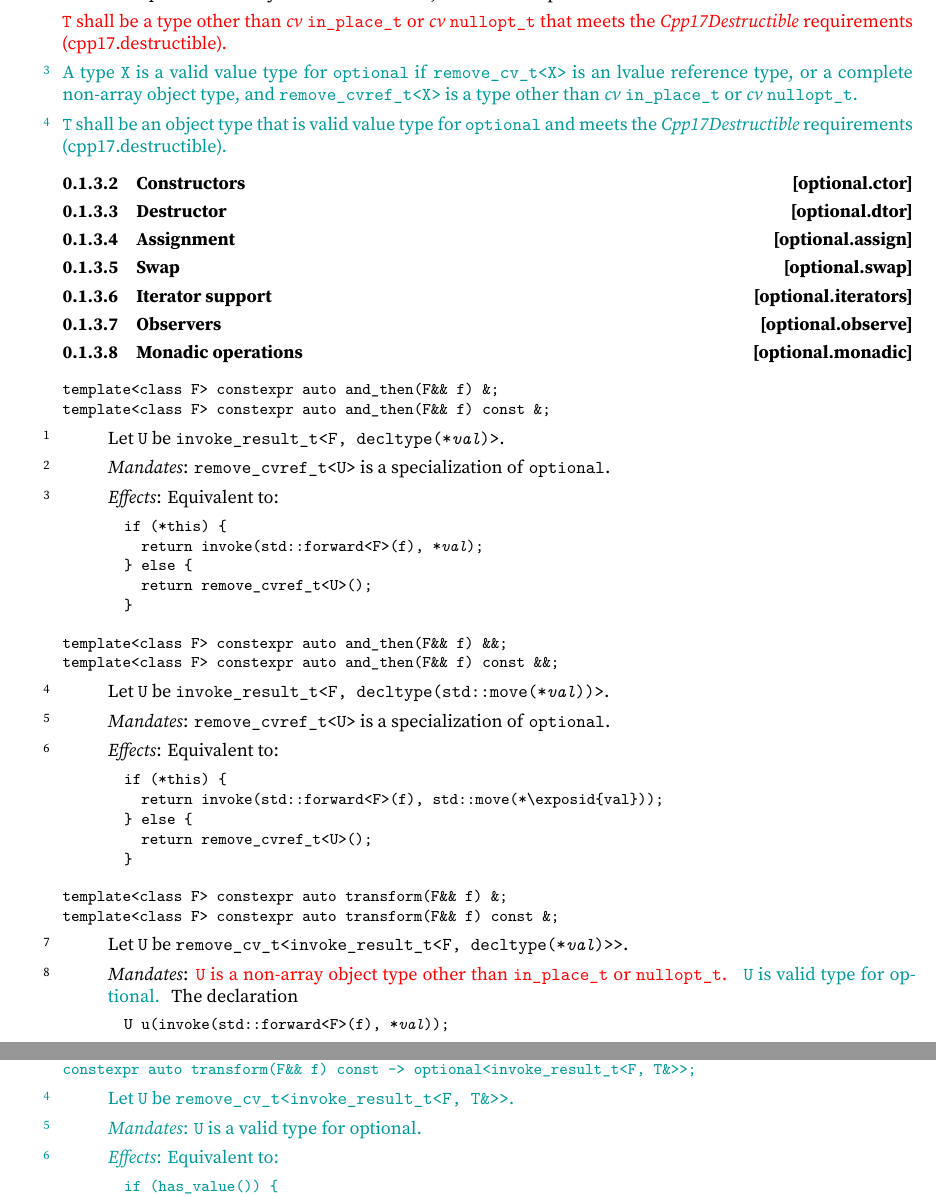
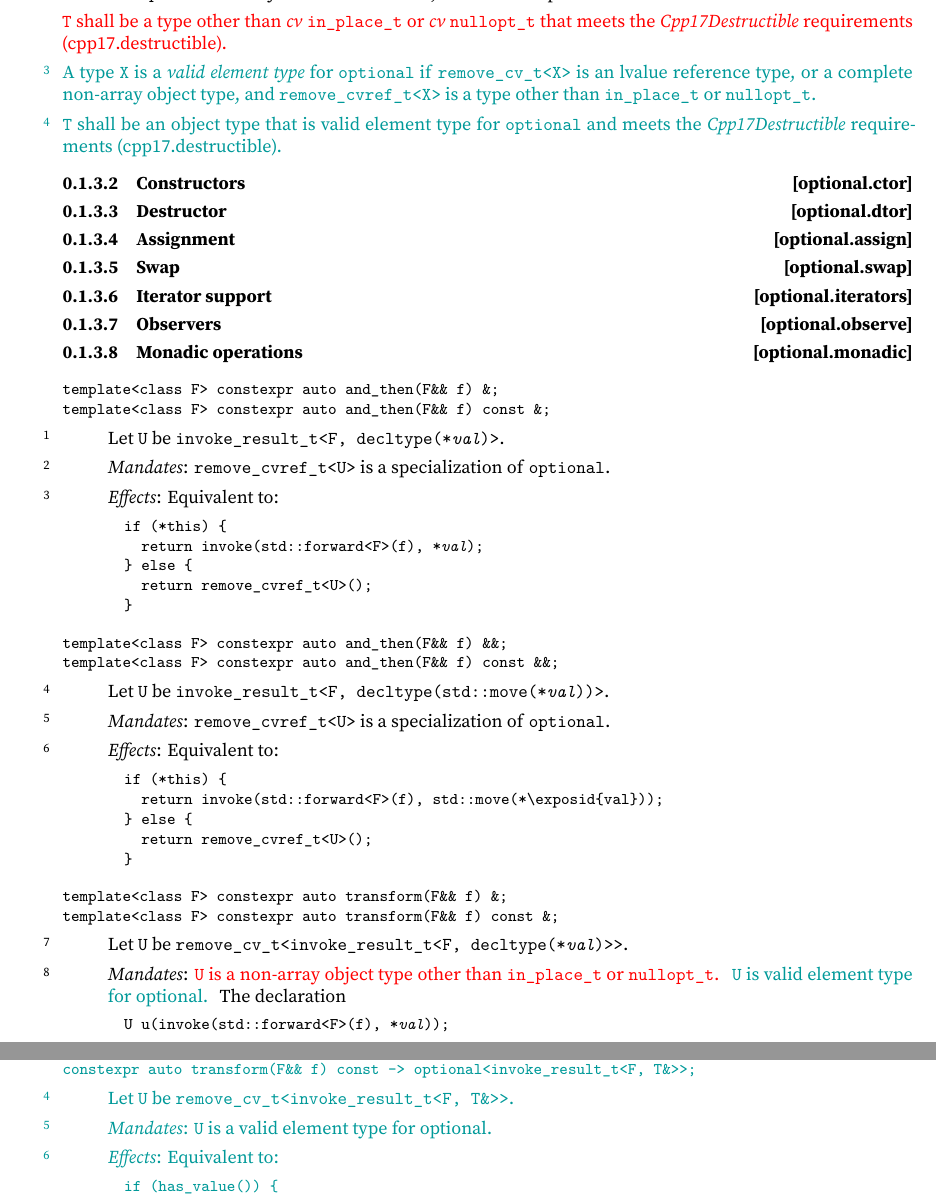
Before and after one commit to beman-project/optional26, a LaTeX book (papers/P2988/new.tex, which reads papers/P2988/new-optional.tex): two parts of pages 4 and 10 of 11, joined at a grey line, cut so that both start at the same text. Compiled offline with XeLaTeX; a LaTeX package or settings file that is missing is left out.

Commit message:
Change to "valid element type" as the phrase of power

```diff
--- a/papers/P2988/new-optional.tex
+++ b/papers/P2988/new-optional.tex
@@ -220,11 +220,11 @@ that meets the \oldconcept{Destructible} requirements (cpp17.destructible).
 
 \begin{addedblock}
 \pnum
-A type \tcode{X} is a valid value type for \tcode{optional} if \tcode{remove_cv_t<X>} is an lvalue reference type,
-or a complete non-array object type, and \tcode{remove_cvref_t<X>} is a type other than \cv{} \tcode{in_place_t} or \cv{} \tcode{nullopt_t}.
+A type \tcode{X} is a \defnx{valid element type}{valid element type!\idxcode{optional}} for \tcode{optional} if \tcode{remove_cv_t<X>} is an lvalue reference type,
+or a complete non-array object type, and \tcode{remove_cvref_t<X>} is a type other than \tcode{in_place_t} or \tcode{nullopt_t}.
 
 \pnum
-\tcode{T} shall be an object type that is valid value type for \tcode{optional} and meets the \oldconcept{Destructible} requirements (cpp17.destructible).
+\tcode{T} shall be an object type that is valid element type for \tcode{optional} and meets the \oldconcept{Destructible} requirements (cpp17.destructible).
 \end{addedblock}
 
 \rSec3[optional.ctor]{Constructors}
@@ -312,7 +312,7 @@ Let \tcode{U} be \tcode{remove_cv_t<invoke_result_t<F, decltype(*\exposid{val})>
 other than \tcode{in_place_t} or \tcode{nullopt_t}.
 \end{removedblock}
 \begin{addedblock}
-\tcode{U} is valid type for optional.
+\tcode{U} is valid element type for optional.
 \end{addedblock}
 The declaration
 \begin{codeblock}
@@ -974,7 +974,7 @@ constexpr auto transform(F&& f) const -> optional<invoke_result_t<F, T&>>;
 
   \pnum
   \mandates
-  \tcode{U} is a valid type for optional.
+  \tcode{U} is a valid element type for optional.
 
   \pnum
   \effects
```
Also changed, not shown: papers/P2988/new-optional.tex (2 more changed lines).
